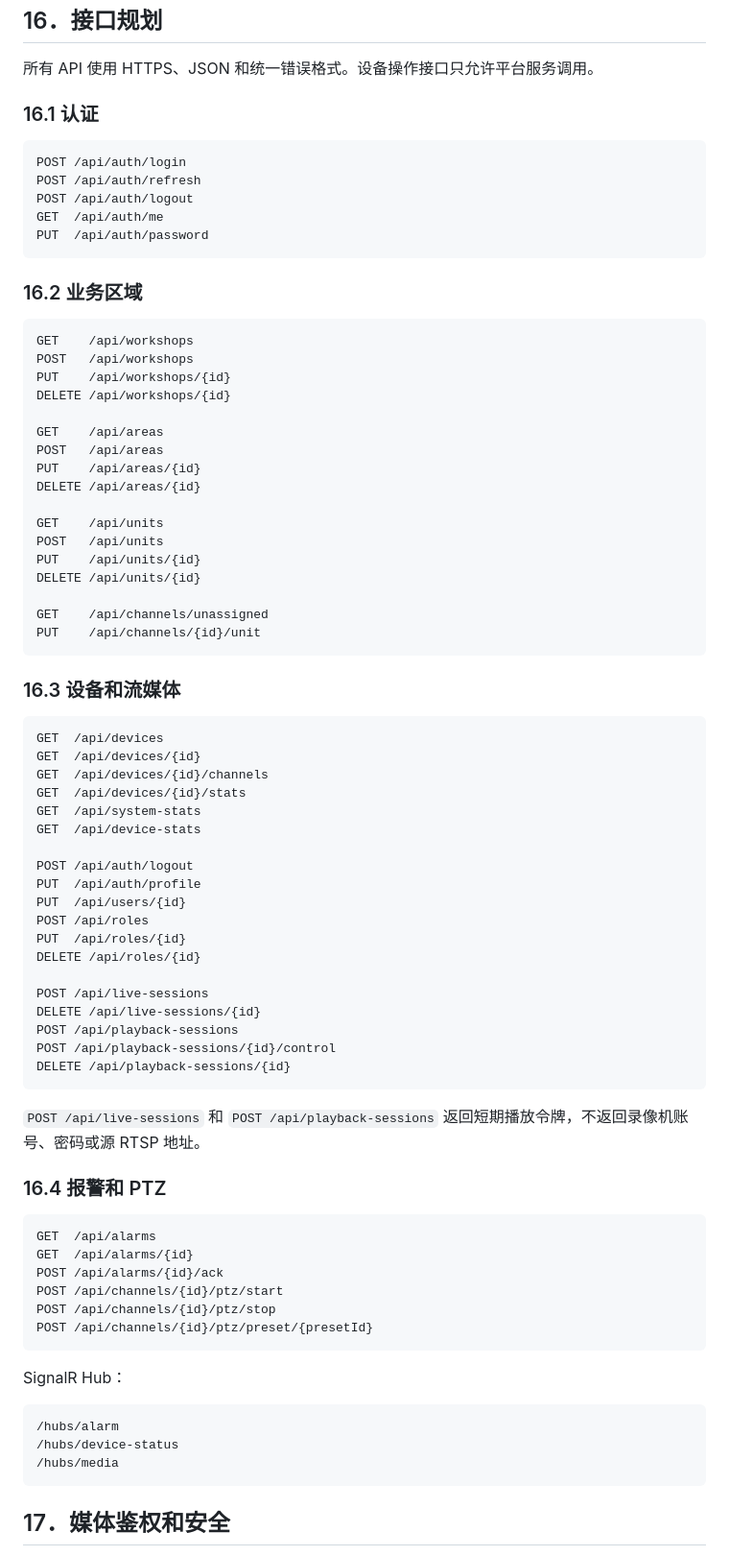
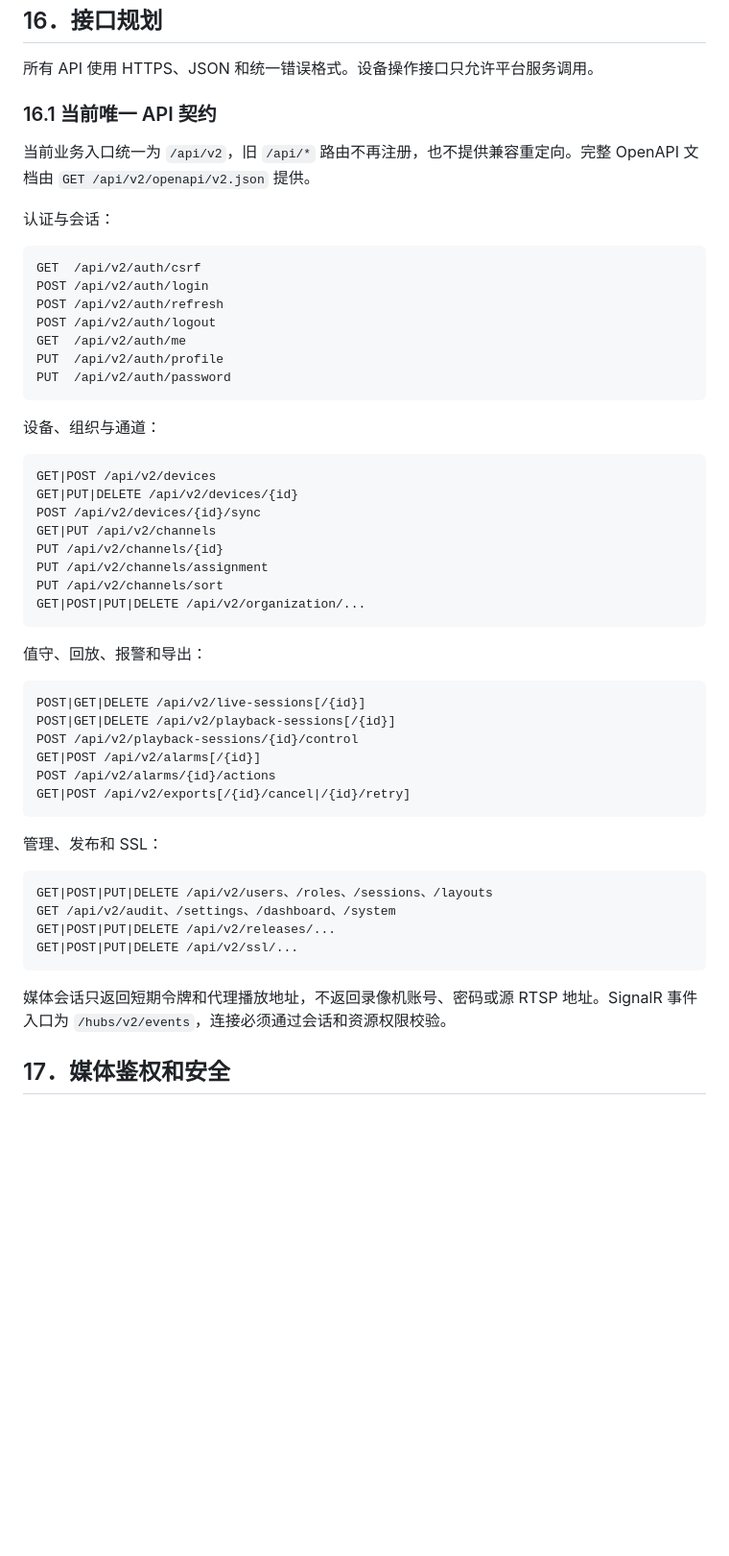
Before and after one commit to zhaohe574/VisiCore, a Markdown page: docs/海康CVR视频平台开发文档.md, the part around the change. Shown at 96% size. Rendered like a GitHub page; blank space fills up the shorter version.

Commit message:
docs: 统一当前 API v2 契约说明

````diff
--- a/docs/海康CVR视频平台开发文档.md
+++ b/docs/海康CVR视频平台开发文档.md
@@ -420,82 +420,56 @@ DS-A72124R ── 一路上游流 ──> ZLMediaKit ──> 多个桌面端
 
 所有 API 使用 HTTPS、JSON 和统一错误格式。设备操作接口只允许平台服务调用。
 
-### 16.1 认证
+### 16.1 当前唯一 API 契约
+
+当前业务入口统一为 `/api/v2`，旧 `/api/*` 路由不再注册，也不提供兼容重定向。完整 OpenAPI 文档由 `GET /api/v2/openapi/v2.json` 提供。
+
+认证与会话：
 
 ```text
-POST /api/auth/login
-POST /api/auth/refresh
-POST /api/auth/logout
-GET  /api/auth/me
-PUT  /api/auth/password
+GET  /api/v2/auth/csrf
+POST /api/v2/auth/login
+POST /api/v2/auth/refresh
+POST /api/v2/auth/logout
+GET  /api/v2/auth/me
+PUT  /api/v2/auth/profile
+PUT  /api/v2/auth/password
 ```
 
-### 16.2 业务区域
+设备、组织与通道：
 
 ```text
-GET    /api/workshops
-POST   /api/workshops
-PUT    /api/workshops/{id}
-DELETE /api/workshops/{id}
-
-GET    /api/areas
-POST   /api/areas
-PUT    /api/areas/{id}
-DELETE /api/areas/{id}
-
-GET    /api/units
-POST   /api/units
-PUT    /api/units/{id}
-DELETE /api/units/{id}
-
-GET    /api/channels/unassigned
-PUT    /api/channels/{id}/unit
+GET|POST /api/v2/devices
+GET|PUT|DELETE /api/v2/devices/{id}
+POST /api/v2/devices/{id}/sync
+GET|PUT /api/v2/channels
+PUT /api/v2/channels/{id}
+PUT /api/v2/channels/assignment
+PUT /api/v2/channels/sort
+GET|POST|PUT|DELETE /api/v2/organization/...
 ```
 
-### 16.3 设备和流媒体
+值守、回放、报警和导出：
 
 ```text
-GET  /api/devices
-GET  /api/devices/{id}
-GET  /api/devices/{id}/channels
-GET  /api/devices/{id}/stats
-GET  /api/system-stats
-GET  /api/device-stats
-
-POST /api/auth/logout
-PUT  /api/auth/profile
-PUT  /api/users/{id}
-POST /api/roles
-PUT  /api/roles/{id}
-DELETE /api/roles/{id}
-
-POST /api/live-sessions
-DELETE /api/live-sessions/{id}
-POST /api/playback-sessions
-POST /api/playback-sessions/{id}/control
-DELETE /api/playback-sessions/{id}
+POST|GET|DELETE /api/v2/live-sessions[/{id}]
+POST|GET|DELETE /api/v2/playback-sessions[/{id}]
+POST /api/v2/playback-sessions/{id}/control
+GET|POST /api/v2/alarms[/{id}]
+POST /api/v2/alarms/{id}/actions
+GET|POST /api/v2/exports[/{id}/cancel|/{id}/retry]
 ```
 
-`POST /api/live-sessions` 和 `POST /api/playback-sessions` 返回短期播放令牌，不返回录像机账号、密码或源 RTSP 地址。
-
-### 16.4 报警和 PTZ
+管理、发布和 SSL：
 
 ```text
-GET  /api/alarms
-GET  /api/alarms/{id}
-POST /api/alarms/{id}/ack
-POST /api/channels/{id}/ptz/start
-POST /api/channels/{id}/ptz/stop
-POST /api/channels/{id}/ptz/preset/{presetId}
+GET|POST|PUT|DELETE /api/v2/users、/roles、/sessions、/layouts
+GET /api/v2/audit、/settings、/dashboard、/system
+GET|POST|PUT|DELETE /api/v2/releases/...
+GET|POST|PUT|DELETE /api/v2/ssl/...
 ```
 
-SignalR Hub：
-
-```text
-/hubs/alarm
-/hubs/device-status
-/hubs/media
-```
+媒体会话只返回短期令牌和代理播放地址，不返回录像机账号、密码或源 RTSP 地址。SignalR 事件入口为 `/hubs/v2/events`，连接必须通过会话和资源权限校验。
 
 ## 17．媒体鉴权和安全
 
````
